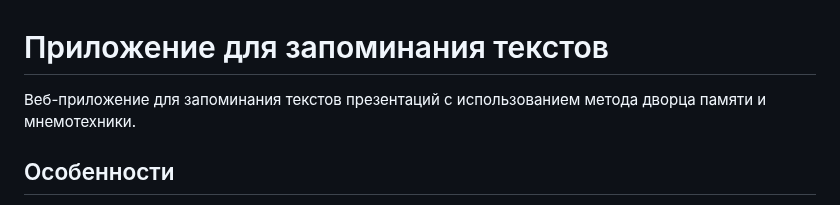
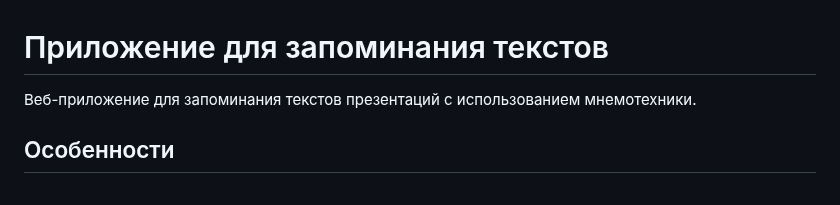
Before and after one commit to EvgenyTiys/Precaller, a Markdown page: README.md, the part around the change. Rendered like a GitHub page.

```diff
--- a/README.md
+++ b/README.md
@@ -1,6 +1,6 @@
 # Приложение для запоминания текстов
 
-Веб-приложение для запоминания текстов презентаций с использованием метода дворца памяти и мнемотехники.
+Веб-приложение для запоминания текстов презентаций с использованием мнемотехники.
 
 ## Особенности
 
```
